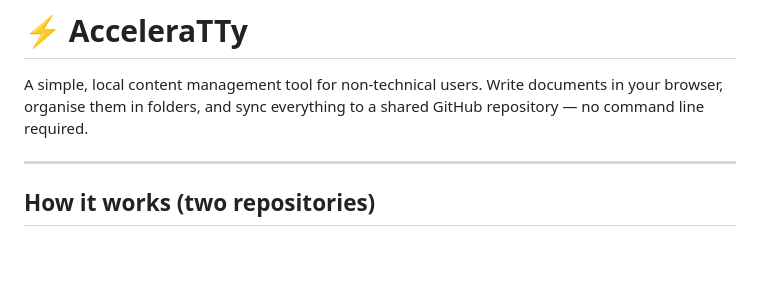
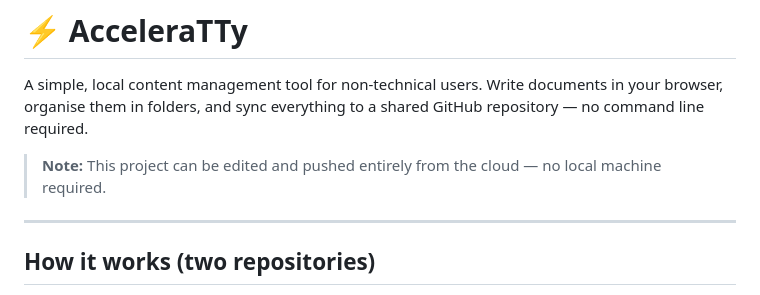
Before and after one commit to zenobia-gawlikowska/acceleratty, a Markdown page: README.md, the part around the change. Rendered like a GitHub page; blank space fills up the shorter version.

Commit message:
Add cloud editing note to README
https://claude.ai/code/session_01T1NTc72iYsVwJCEmPUpJKE

```diff
--- a/README.md
+++ b/README.md
@@ -1,6 +1,8 @@
 # ⚡ AcceleraTTy
 
 A simple, local content management tool for non-technical users. Write documents in your browser, organise them in folders, and sync everything to a shared GitHub repository — no command line required.
+
+> **Note:** This project can be edited and pushed entirely from the cloud — no local machine required.
 
 ---
 
```
